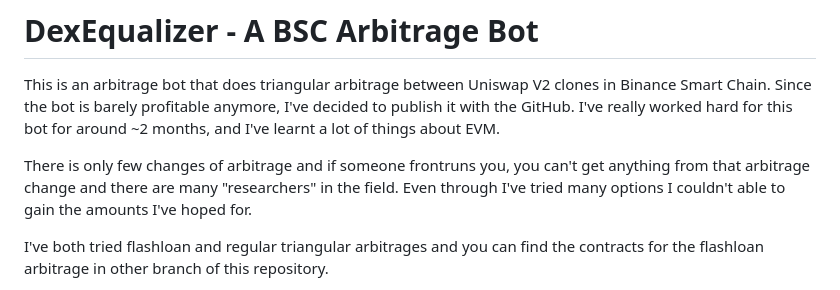
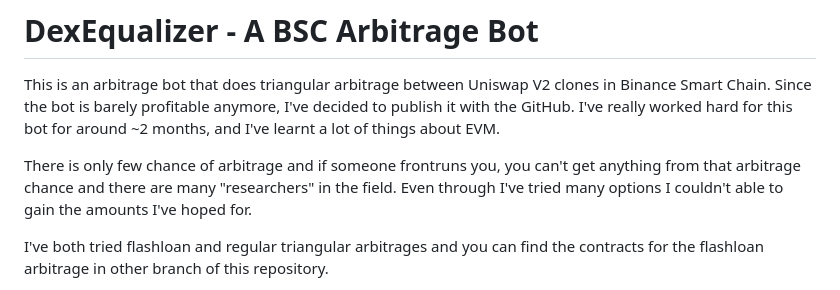
Before and after one commit to tarik0/DexEqualizer, a Markdown page: README.md, the part around the change. Drawn GitHub-style.

Commit message:
Fixed typo.

```diff
--- a/README.md
+++ b/README.md
@@ -4,7 +4,7 @@ This is an arbitrage bot that does triangular arbitrage between Uniswap V2 clone
 Since the bot is barely profitable anymore, I've decided to publish it with the GitHub.
 I've really worked hard for this bot for around ~2 months, and I've learnt a lot of things about EVM.
 
-There is only few changes of arbitrage and if someone frontruns you, you can't get anything from that arbitrage change
+There is only few chance of arbitrage and if someone frontruns you, you can't get anything from that arbitrage chance
 and there are many "researchers" in the field. Even through I've tried many options I couldn't able to gain the amounts I've hoped for.
 
 I've both tried flashloan and regular triangular arbitrages and you can find the contracts for the flashloan arbitrage in other branch of this repository.
```
